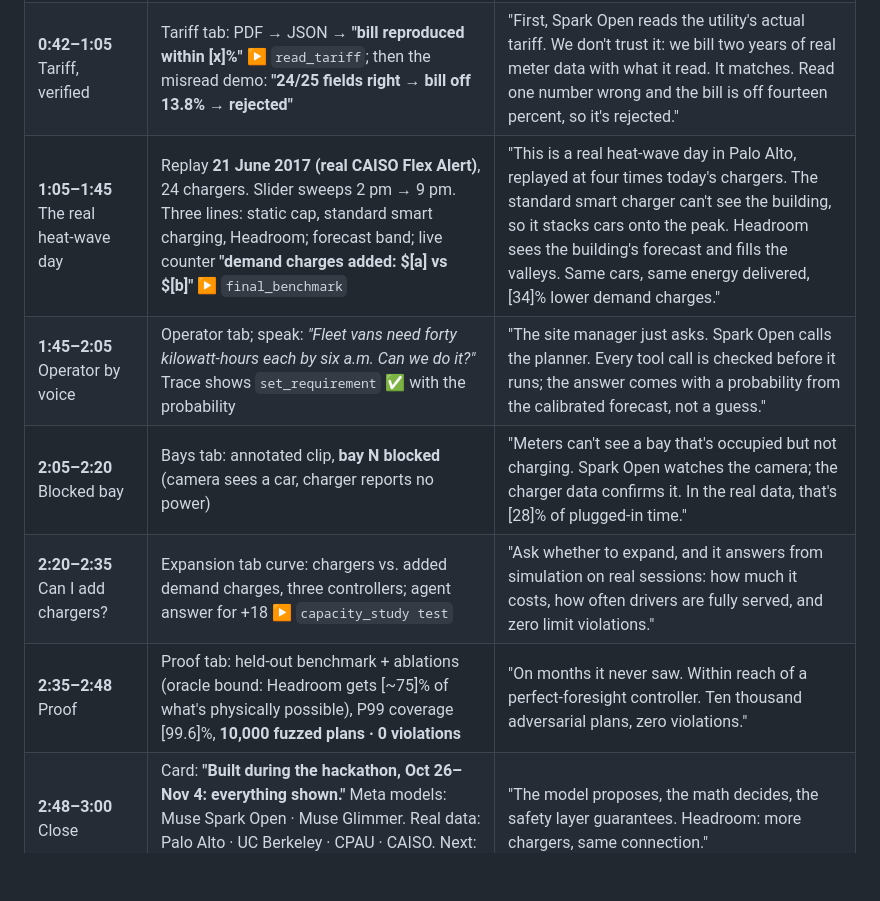
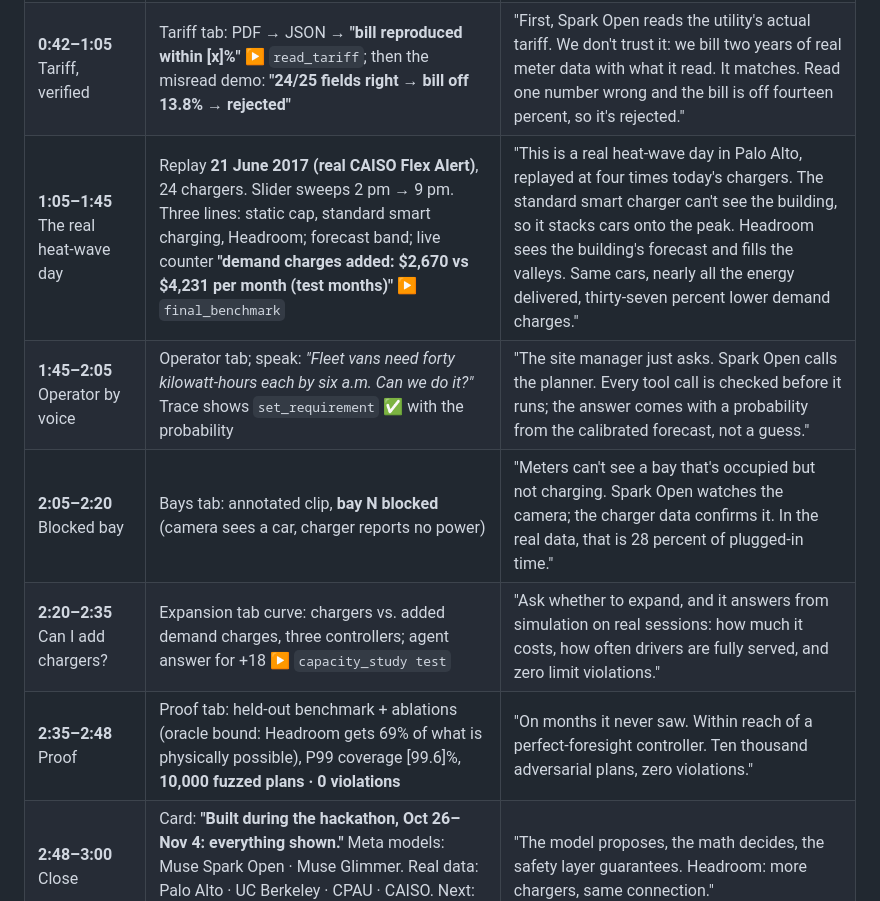
Before and after one commit to SahanaGaneshvel/META, a Markdown page: docs/VIDEO.md, the part around the change. GitHub-like rendering; blank space fills up the shorter version.

Commit message:
Video script: final numbers

```diff
--- a/docs/VIDEO.md
+++ b/docs/VIDEO.md
@@ -10,11 +10,11 @@ Judges watch this live in the final round. Rules: show only what was built durin
 | **0:12–0:30** Problem | Control room, building load line; caption: *one meter · building + chargers · 1,000 kW service* | "Malls, offices and depots share one meter between the building and the chargers. The utility bills the highest fifteen minutes of the month. So owners stop adding chargers, or cap them and waste the room they have." |
 | **0:30–0:42** What Headroom is | Architecture card (one line each): forecaster → planner → safety layer; Muse Spark Open operator; Muse Glimmer backup | "Headroom runs the chargers inside the room the building leaves. A calibrated forecast sizes it, a planner fills it, a safety layer guarantees the limit, and Muse Spark Open runs the site." |
 | **0:42–1:05** Tariff, verified | Tariff tab: PDF → JSON → **"bill reproduced within [x]%"** ▶ `read_tariff`; then the misread demo: **"24/25 fields right → bill off 13.8% → rejected"** | "First, Spark Open reads the utility's actual tariff. We don't trust it: we bill two years of real meter data with what it read. It matches. Read one number wrong and the bill is off fourteen percent, so it's rejected." |
-| **1:05–1:45** The real heat-wave day | Replay **21 June 2017 (real CAISO Flex Alert)**, 24 chargers. Slider sweeps 2 pm → 9 pm. Three lines: static cap, standard smart charging, Headroom; forecast band; live counter **"demand charges added: $[a] vs $[b]"** ▶ `final_benchmark` | "This is a real heat-wave day in Palo Alto, replayed at four times today's chargers. The standard smart charger can't see the building, so it stacks cars onto the peak. Headroom sees the building's forecast and fills the valleys. Same cars, same energy delivered, [34]% lower demand charges." |
+| **1:05–1:45** The real heat-wave day | Replay **21 June 2017 (real CAISO Flex Alert)**, 24 chargers. Slider sweeps 2 pm → 9 pm. Three lines: static cap, standard smart charging, Headroom; forecast band; live counter **"demand charges added: $2,670 vs $4,231 per month (test months)"** ▶ `final_benchmark` | "This is a real heat-wave day in Palo Alto, replayed at four times today's chargers. The standard smart charger can't see the building, so it stacks cars onto the peak. Headroom sees the building's forecast and fills the valleys. Same cars, nearly all the energy delivered, thirty-seven percent lower demand charges." |
 | **1:45–2:05** Operator by voice | Operator tab; speak: *"Fleet vans need forty kilowatt-hours each by six a.m. Can we do it?"* Trace shows `set_requirement` ✅ with the probability | "The site manager just asks. Spark Open calls the planner. Every tool call is checked before it runs; the answer comes with a probability from the calibrated forecast, not a guess." |
-| **2:05–2:20** Blocked bay | Bays tab: annotated clip, **bay N blocked** (camera sees a car, charger reports no power) | "Meters can't see a bay that's occupied but not charging. Spark Open watches the camera; the charger data confirms it. In the real data, that's [28]% of plugged-in time." |
+| **2:05–2:20** Blocked bay | Bays tab: annotated clip, **bay N blocked** (camera sees a car, charger reports no power) | "Meters can't see a bay that's occupied but not charging. Spark Open watches the camera; the charger data confirms it. In the real data, that is 28 percent of plugged-in time." |
 | **2:20–2:35** Can I add chargers? | Expansion tab curve: chargers vs. added demand charges, three controllers; agent answer for +18 ▶ `capacity_study test` | "Ask whether to expand, and it answers from simulation on real sessions: how much it costs, how often drivers are fully served, and zero limit violations." |
-| **2:35–2:48** Proof | Proof tab: held-out benchmark + ablations (oracle bound: Headroom gets [~75]% of what's physically possible), P99 coverage [99.6]%, **10,000 fuzzed plans · 0 violations** | "On months it never saw. Within reach of a perfect-foresight controller. Ten thousand adversarial plans, zero violations." |
+| **2:35–2:48** Proof | Proof tab: held-out benchmark + ablations (oracle bound: Headroom gets 69% of what is physically possible), P99 coverage [99.6]%, **10,000 fuzzed plans · 0 violations** | "On months it never saw. Within reach of a perfect-foresight controller. Ten thousand adversarial plans, zero violations." |
 | **2:48–3:00** Close | Card: **"Built during the hackathon, Oct 26–Nov 4: everything shown."** Meta models: Muse Spark Open · Muse Glimmer. Real data: Palo Alto · UC Berkeley · CPAU · CAISO. Next: any utility, India. | "The model proposes, the math decides, the safety layer guarantees. Headroom: more chargers, same connection." |
 
 ## Shots to capture (in order of recording)
```
